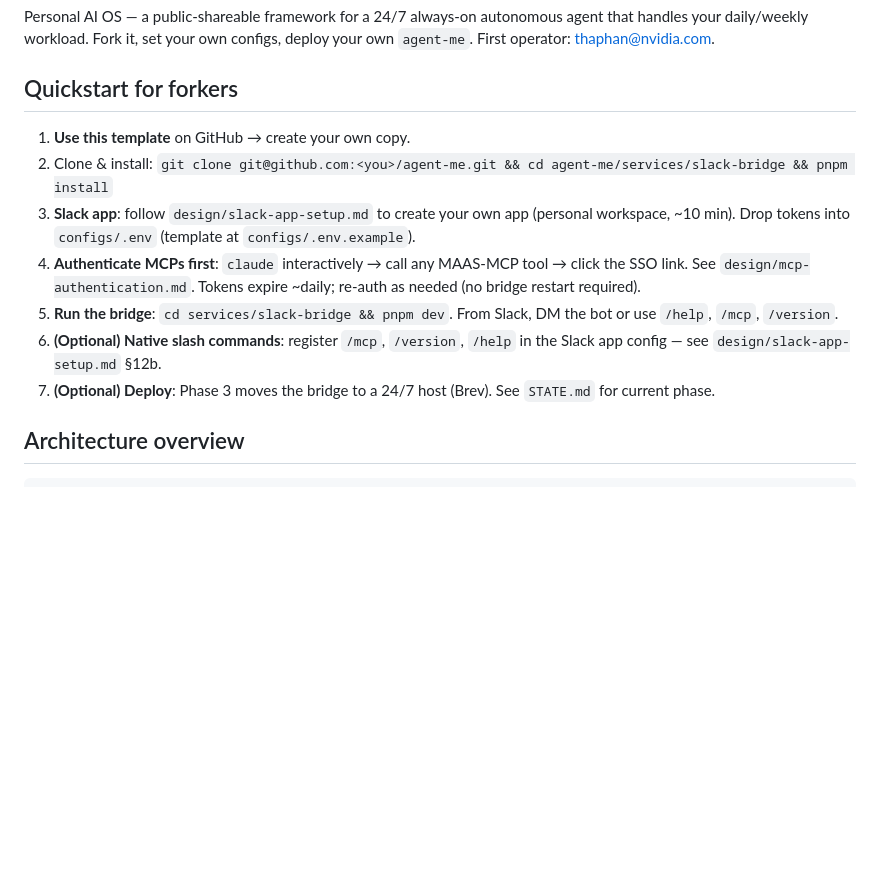
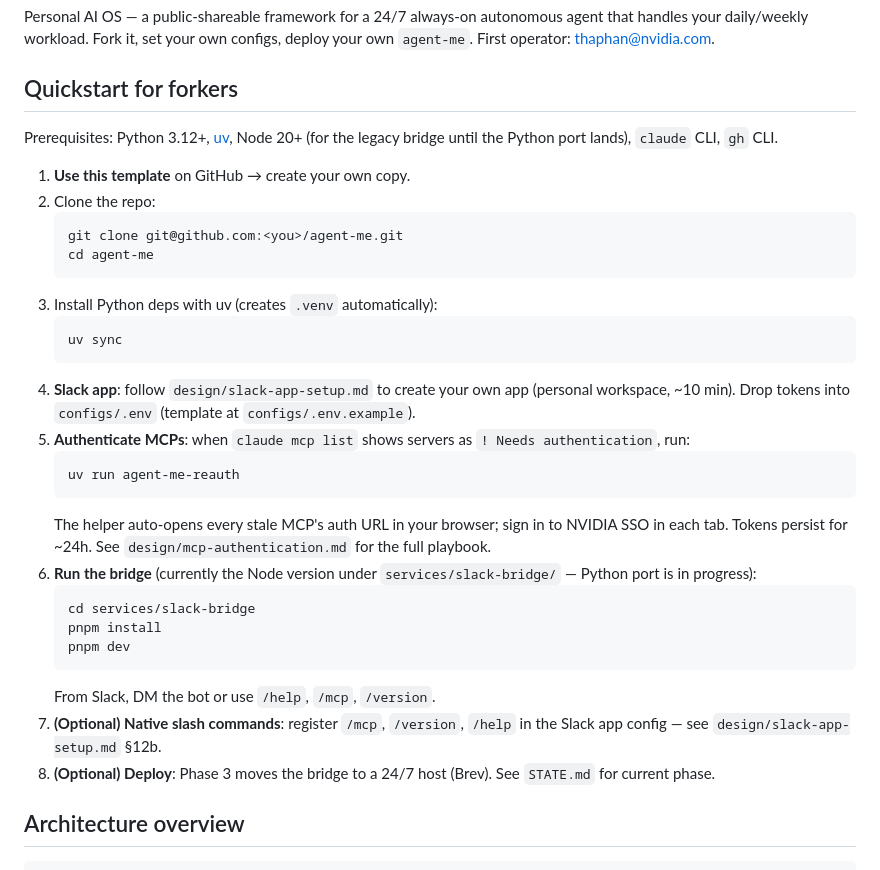
Before and after one commit to thanhpt1110/agent-me, a Markdown page: README.md, the part around the change. Drawn GitHub-style; blank space fills up the shorter version.

````diff
--- a/README.md
+++ b/README.md
@@ -6,13 +6,33 @@ Personal AI OS — a public-shareable framework for a 24/7 always-on autonomous
 
 ## Quickstart for forkers
 
+Prerequisites: Python 3.12+, [uv](https://docs.astral.sh/uv/), Node 20+ (for the legacy bridge until the Python port lands), `claude` CLI, `gh` CLI.
+
 1. **Use this template** on GitHub → create your own copy.
-2. Clone & install: `git clone git@github.com:<you>/agent-me.git && cd agent-me/services/slack-bridge && pnpm install`
-3. **Slack app**: follow `design/slack-app-setup.md` to create your own app (personal workspace, ~10 min). Drop tokens into `configs/.env` (template at `configs/.env.example`).
-4. **Authenticate MCPs first**: `claude` interactively → call any MAAS-MCP tool → click the SSO link. See `design/mcp-authentication.md`. Tokens expire ~daily; re-auth as needed (no bridge restart required).
-5. **Run the bridge**: `cd services/slack-bridge && pnpm dev`. From Slack, DM the bot or use `/help`, `/mcp`, `/version`.
-6. **(Optional) Native slash commands**: register `/mcp`, `/version`, `/help` in the Slack app config — see `design/slack-app-setup.md` §12b.
-7. **(Optional) Deploy**: Phase 3 moves the bridge to a 24/7 host (Brev). See `STATE.md` for current phase.
+2. Clone the repo:
+   ```bash
+   git clone git@github.com:<you>/agent-me.git
+   cd agent-me
+   ```
+3. Install Python deps with uv (creates `.venv` automatically):
+   ```bash
+   uv sync
+   ```
+4. **Slack app**: follow `design/slack-app-setup.md` to create your own app (personal workspace, ~10 min). Drop tokens into `configs/.env` (template at `configs/.env.example`).
+5. **Authenticate MCPs**: when `claude mcp list` shows servers as `! Needs authentication`, run:
+   ```bash
+   uv run agent-me-reauth
+   ```
+   The helper auto-opens every stale MCP's auth URL in your browser; sign in to NVIDIA SSO in each tab. Tokens persist for ~24h. See `design/mcp-authentication.md` for the full playbook.
+6. **Run the bridge** (currently the Node version under `services/slack-bridge/` — Python port is in progress):
+   ```bash
+   cd services/slack-bridge
+   pnpm install
+   pnpm dev
+   ```
+   From Slack, DM the bot or use `/help`, `/mcp`, `/version`.
+7. **(Optional) Native slash commands**: register `/mcp`, `/version`, `/help` in the Slack app config — see `design/slack-app-setup.md` §12b.
+8. **(Optional) Deploy**: Phase 3 moves the bridge to a 24/7 host (Brev). See `STATE.md` for current phase.
 
 ## Architecture overview
 
````
Also changed, not shown: CLAUDE.md (+35 -5 lines).
